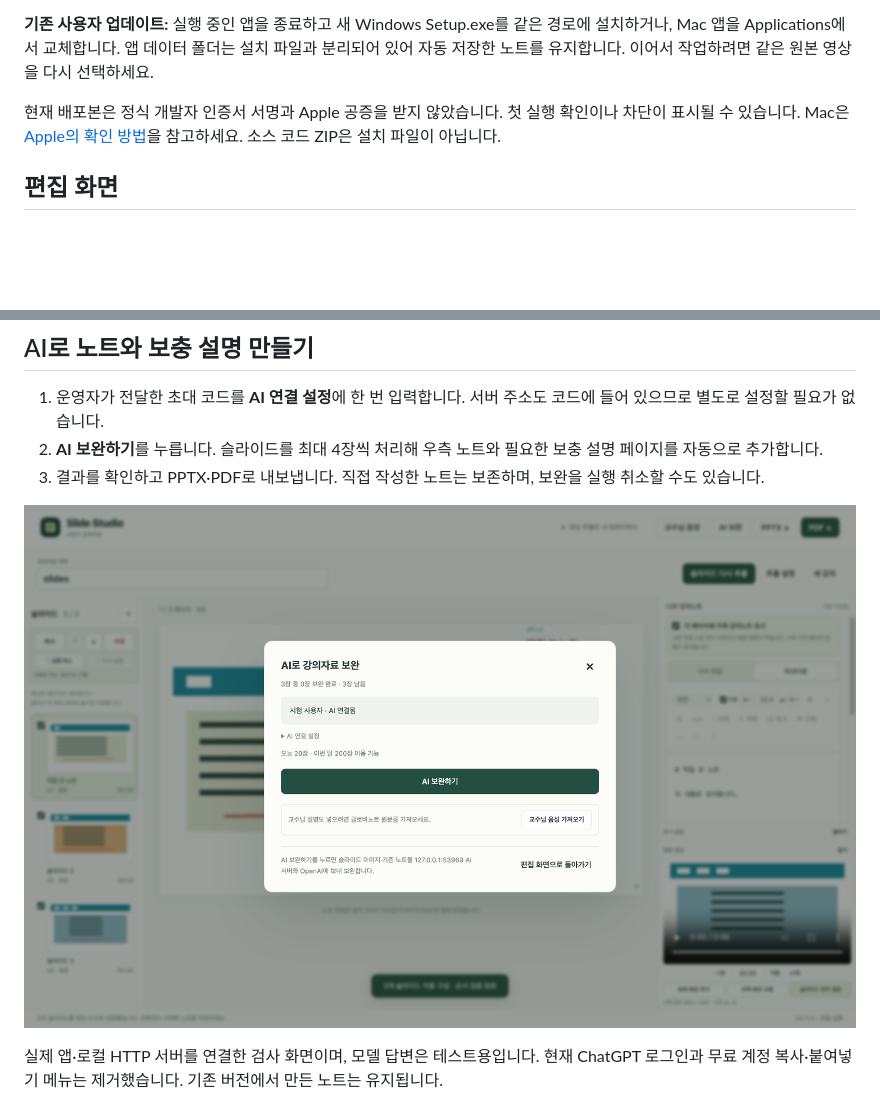
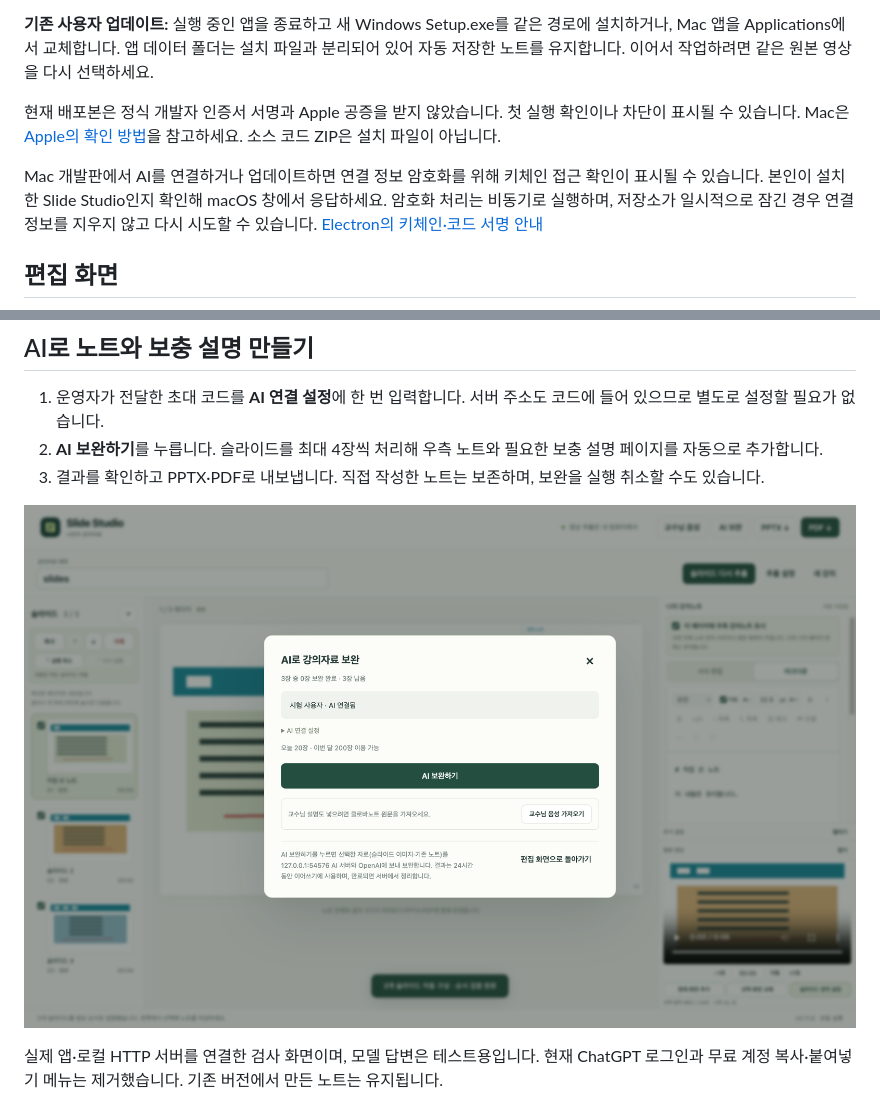
Before and after one commit to t09n0tch/slide-studio, a Markdown page: README.md, 2 parts joined by grey strips. Drawn GitHub-style; pictures changed too: docs/images/shared-ai.png; blank space fills up the shorter version.

```diff
--- a/README.md
+++ b/README.md
@@ -19,6 +19,8 @@
 **기존 사용자 업데이트:** 실행 중인 앱을 종료하고 새 Windows Setup.exe를 같은 경로에 설치하거나, Mac 앱을 Applications에서 교체합니다. 앱 데이터 폴더는 설치 파일과 분리되어 있어 자동 저장한 노트를 유지합니다. 이어서 작업하려면 같은 원본 영상을 다시 선택하세요.
 
 현재 배포본은 정식 개발자 인증서 서명과 Apple 공증을 받지 않았습니다. 첫 실행 확인이나 차단이 표시될 수 있습니다. Mac은 [Apple의 확인 방법](https://support.apple.com/ko-kr/102445)을 참고하세요. 소스 코드 ZIP은 설치 파일이 아닙니다.
+
+Mac 개발판에서 AI를 연결하거나 업데이트하면 연결 정보 암호화를 위해 키체인 접근 확인이 표시될 수 있습니다. 본인이 설치한 Slide Studio인지 확인해 macOS 창에서 응답하세요. 암호화 처리는 비동기로 실행하며, 저장소가 일시적으로 잠긴 경우 연결 정보를 지우지 않고 다시 시도할 수 있습니다. [Electron의 키체인·코드 서명 안내](https://www.electronjs.org/docs/latest/api/safe-storage)
 
 ## 편집 화면
 
```
Also changed, not shown: RELEASE_NOTES.md (+1 -0 lines), 2 other files.
